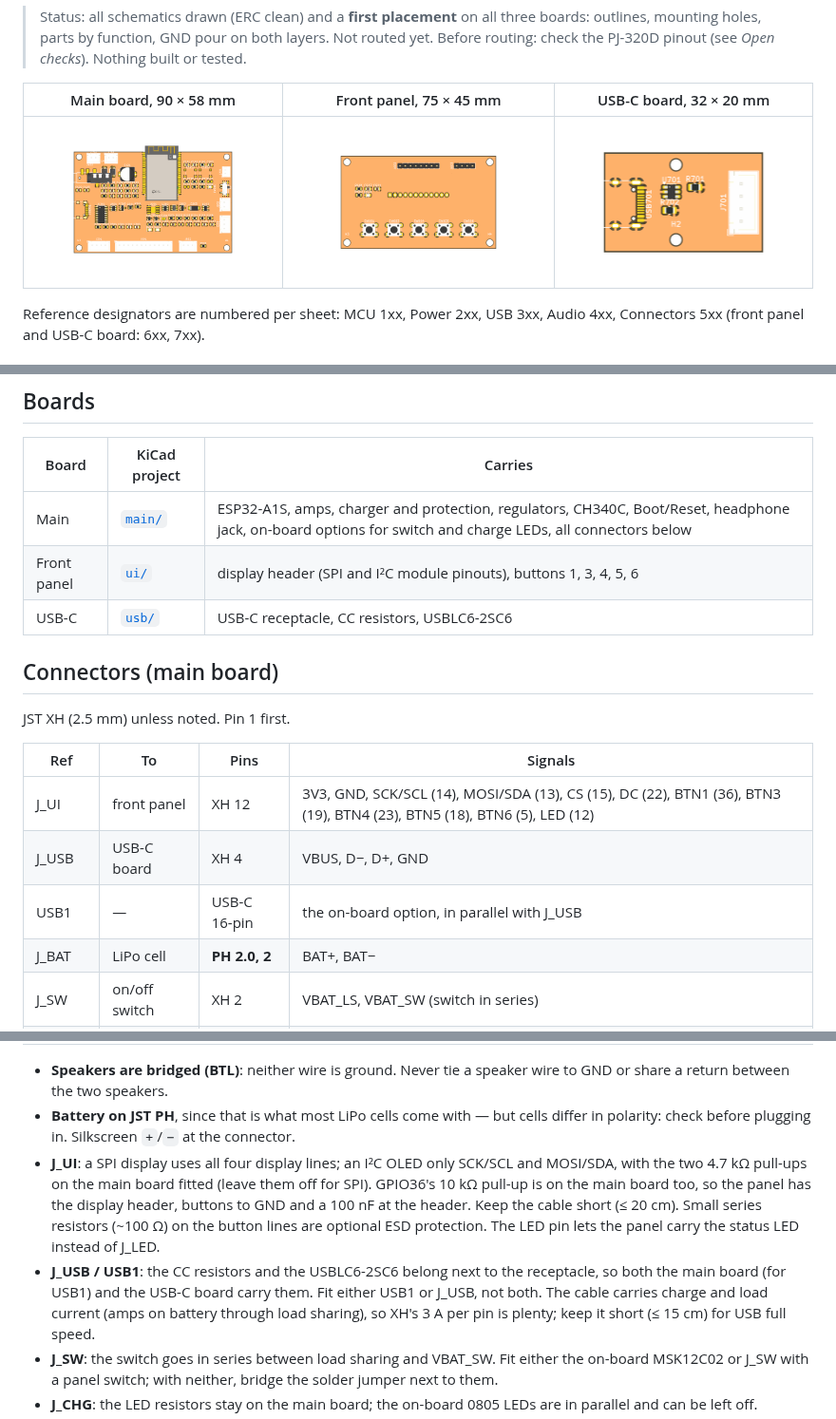
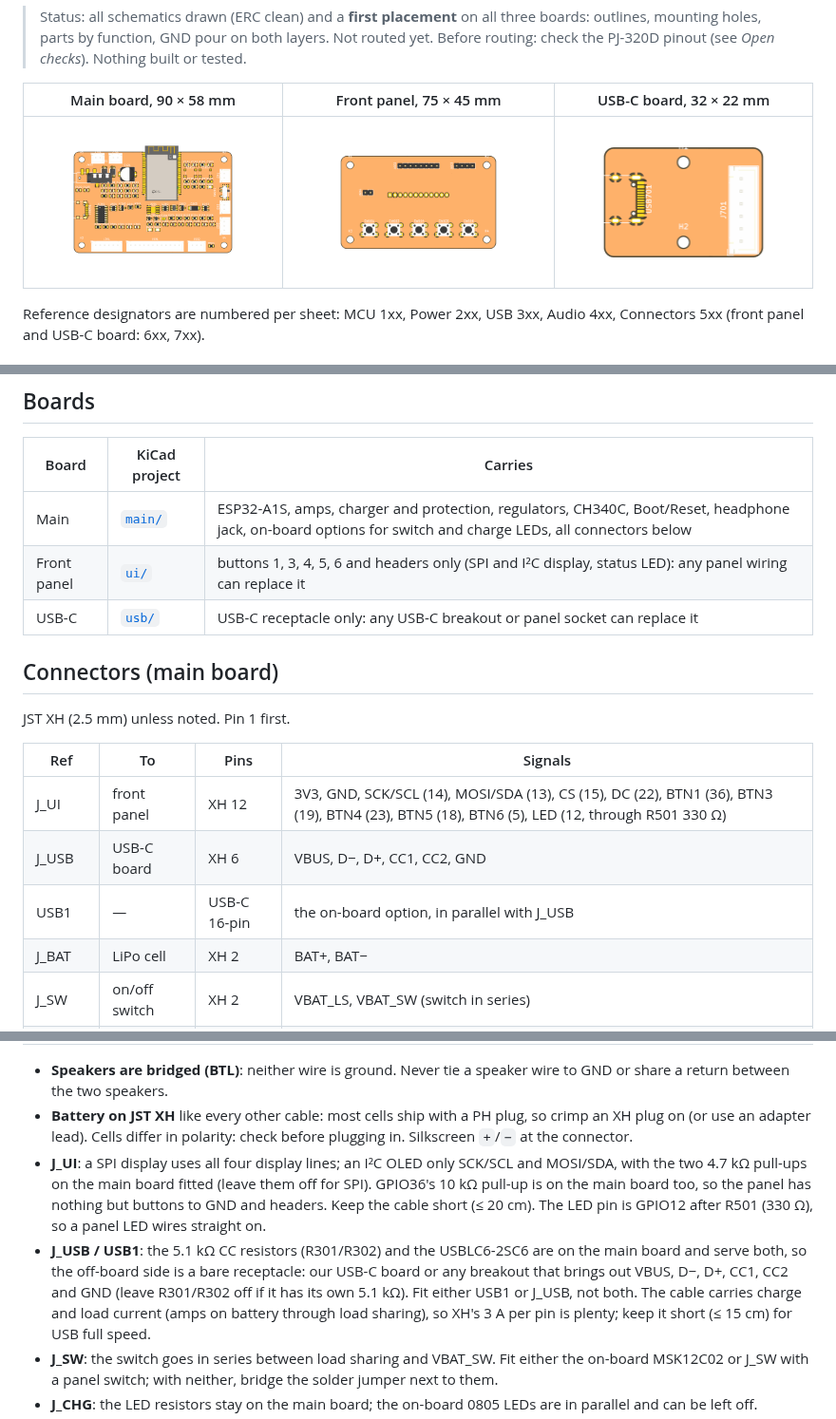
Before and after one commit to Boisti13/esp32-sendspin-speaker, a Markdown page: hardware/README.md, 3 parts joined by grey strips. Shown at 95% size. Drawn GitHub-style; pictures changed too: hardware/docs/main-top.png, hardware/docs/ui-top.png, hardware/docs/usb-top.png.

```diff
--- a/hardware/README.md
+++ b/hardware/README.md
@@ -12,7 +12,7 @@ KiCad 10 projects; the hardware is licensed under CERN-OHL-P-2.0
 > layers. Not routed yet. Before routing: check the PJ-320D pinout (see
 > *Open checks*). Nothing built or tested.
 
-| Main board, 90 × 58 mm | Front panel, 75 × 45 mm | USB-C board, 32 × 20 mm |
+| Main board, 90 × 58 mm | Front panel, 75 × 45 mm | USB-C board, 32 × 22 mm |
 |---|---|---|
 | ![main board](docs/main-top.png) | ![front panel](docs/ui-top.png) | ![USB-C board](docs/usb-top.png) |
 
@@ -50,8 +50,8 @@ Audio 4xx, Connectors 5xx (front panel and USB-C board: 6xx, 7xx).
 | Board | KiCad project | Carries |
 |---|---|---|
 | Main | [`main/`](main/) | ESP32-A1S, amps, charger and protection, regulators, CH340C, Boot/Reset, headphone jack, on-board options for switch and charge LEDs, all connectors below |
-| Front panel | [`ui/`](ui/) | display header (SPI and I²C module pinouts), buttons 1, 3, 4, 5, 6 |
-| USB-C | [`usb/`](usb/) | USB-C receptacle, CC resistors, USBLC6-2SC6 |
+| Front panel | [`ui/`](ui/) | buttons 1, 3, 4, 5, 6 and headers only (SPI and I²C display, status LED): any panel wiring can replace it |
+| USB-C | [`usb/`](usb/) | USB-C receptacle only: any USB-C breakout or panel socket can replace it |
 
 ## Connectors (main board)
 
@@ -59,10 +59,10 @@ JST XH (2.5 mm) unless noted. Pin 1 first.
 
 | Ref | To | Pins | Signals |
 |---|---|---|---|
-| J_UI | front panel | XH 12 | 3V3, GND, SCK/SCL (14), MOSI/SDA (13), CS (15), DC (22), BTN1 (36), BTN3 (19), BTN4 (23), BTN5 (18), BTN6 (5), LED (12) |
-| J_USB | USB-C board | XH 4 | VBUS, D−, D+, GND |
+| J_UI | front panel | XH 12 | 3V3, GND, SCK/SCL (14), MOSI/SDA (13), CS (15), DC (22), BTN1 (36), BTN3 (19), BTN4 (23), BTN5 (18), BTN6 (5), LED (12, through R501 330 Ω) |
+| J_USB | USB-C board | XH 6 | VBUS, D−, D+, CC1, CC2, GND |
 | USB1 | — | USB-C 16-pin | the on-board option, in parallel with J_USB |
-| J_BAT | LiPo cell | **PH 2.0, 2** | BAT+, BAT− |
+| J_BAT | LiPo cell | XH 2 | BAT+, BAT− |
 | J_SW | on/off switch | XH 2 | VBAT_LS, VBAT_SW (switch in series) |
 | J_CHG | charge LEDs | XH 3 | LED+ (VBUS), CHRG (red cathode), STDBY (green cathode) |
 | J_LED | status LED | XH 3 | VBAT_SW, LED (12) through 330 Ω, GND |
@@ -71,19 +71,20 @@ JST XH (2.5 mm) unless noted. Pin 1 first.
 
 - **Speakers are bridged (BTL)**: neither wire is ground. Never tie a
   speaker wire to GND or share a return between the two speakers.
-- **Battery on JST PH**, since that is what most LiPo cells come with —
-  but cells differ in polarity: check before plugging in. Silkscreen
-  `+`/`−` at the connector.
+- **Battery on JST XH** like every other cable: most cells ship with a PH
+  plug, so crimp an XH plug on (or use an adapter lead). Cells differ in
+  polarity: check before plugging in. Silkscreen `+`/`−` at the connector.
 - **J_UI**: a SPI display uses all four display lines; an I²C OLED only
   SCK/SCL and MOSI/SDA, with the two 4.7 kΩ pull-ups on the main board
   fitted (leave them off for SPI). GPIO36's 10 kΩ pull-up is on the main
-  board too, so the panel has the display header, buttons to GND and a
-  100 nF at the header. Keep the cable short (≤ 20 cm). Small series
-  resistors (~100 Ω) on the button lines are optional ESD protection. The
-  LED pin lets the panel carry the status LED instead of J_LED.
-- **J_USB / USB1**: the CC resistors and the USBLC6-2SC6 belong next to the
-  receptacle, so both the main board (for USB1) and the USB-C board carry
-  them. Fit either USB1 or J_USB, not both. The cable carries charge and
+  board too, so the panel has nothing but buttons to GND and headers.
+  Keep the cable short (≤ 20 cm). The LED pin is GPIO12 after R501
+  (330 Ω), so a panel LED wires straight on.
+- **J_USB / USB1**: the 5.1 kΩ CC resistors (R301/R302) and the USBLC6-2SC6
+  are on the main board and serve both, so the off-board side is a bare
+  receptacle: our USB-C board or any breakout that brings out VBUS, D−, D+,
+  CC1, CC2 and GND (leave R301/R302 off if it has its own 5.1 kΩ). Fit
+  either USB1 or J_USB, not both. The cable carries charge and
   load current (amps on battery through load sharing), so XH's 3 A per pin
   is plenty; keep it short (≤ 15 cm) for USB full speed.
 - **J_SW**: the switch goes in series between load sharing and VBAT_SW.
```
Also changed, not shown: other parts of hardware/README.md (+8 -6 lines), CHANGELOG.md (+4 -2 lines), 8 other files.
